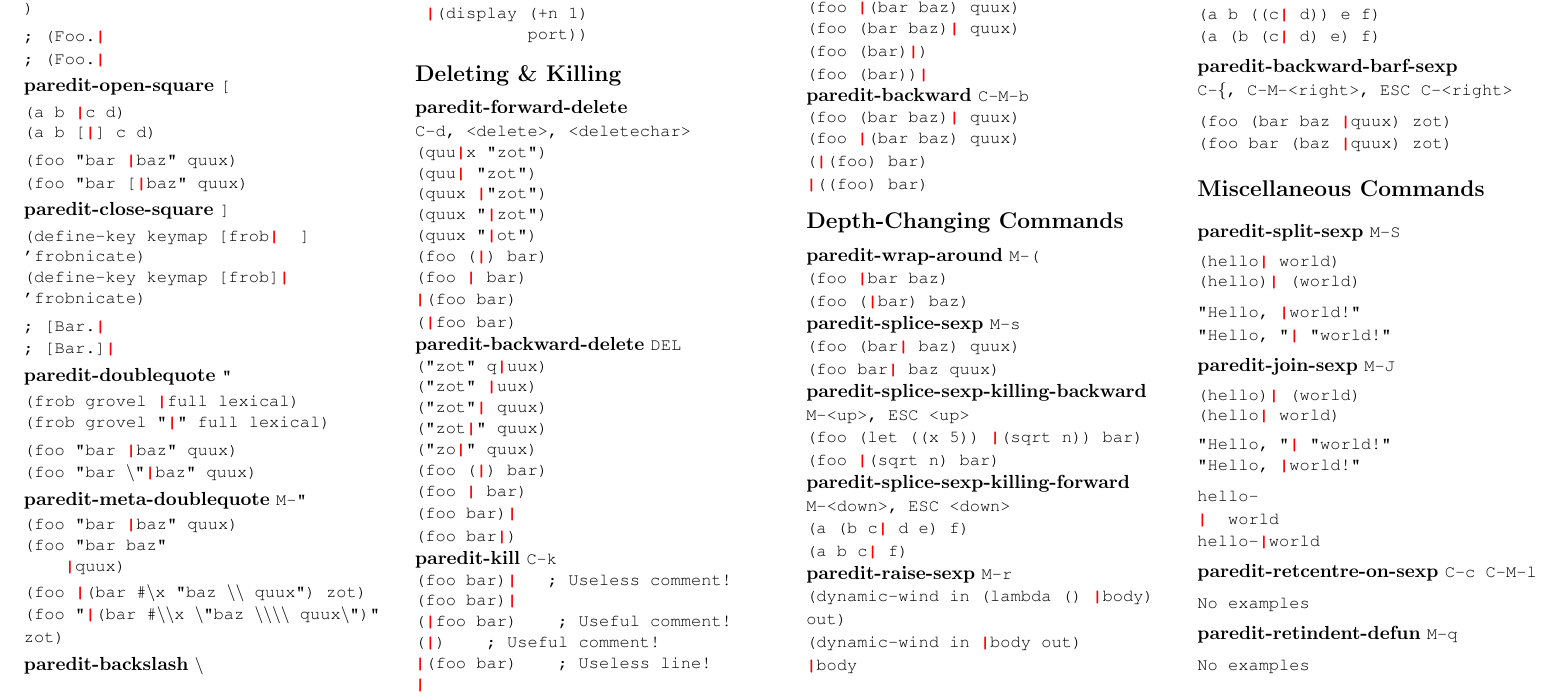
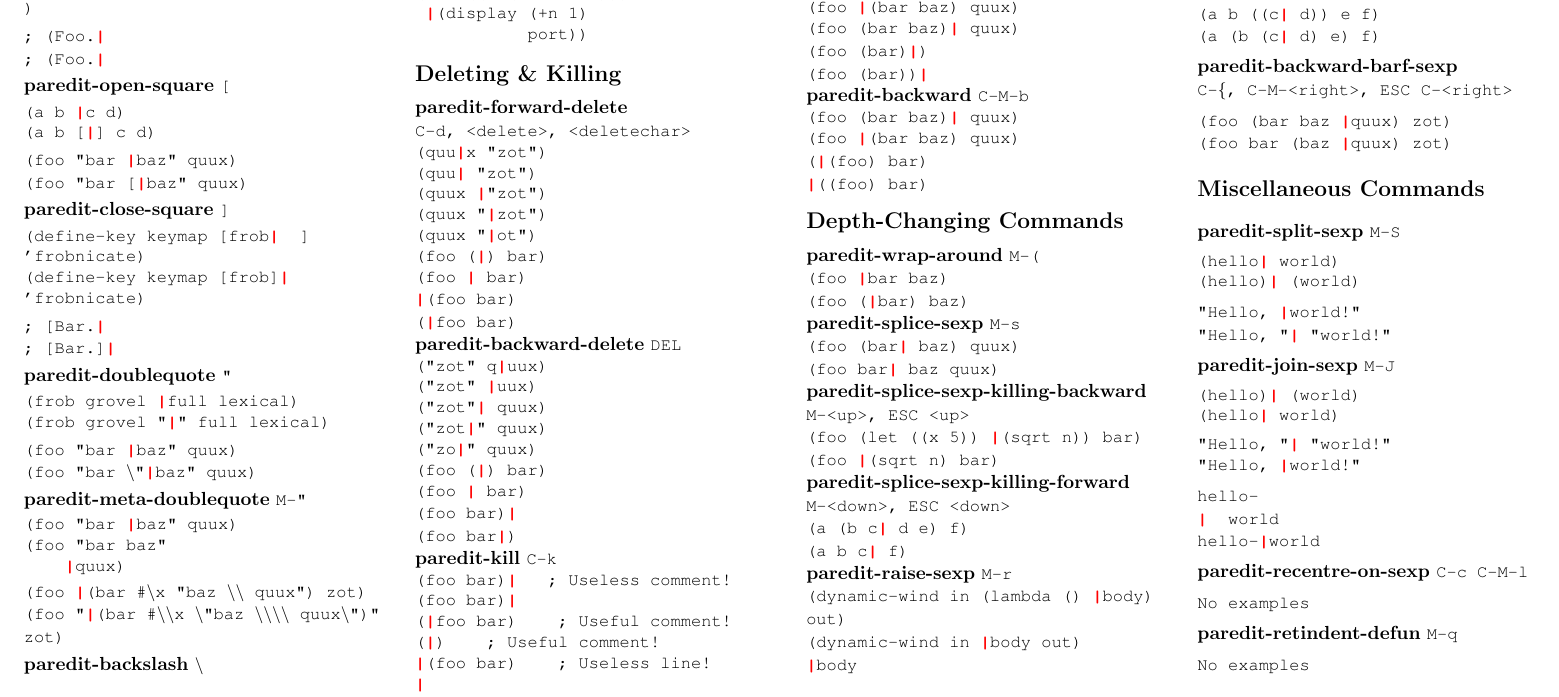
Before and after one commit to joelittlejohn/paredit-cheatsheet, a LaTeX document (paredit.tex): part of the page, cut so that both start at the same text. Compiled offline with pdfLaTeX.

Commit message:
fix typo

```diff
--- a/paredit.tex
+++ b/paredit.tex
@@ -363,7 +363,7 @@ hello-\\
 hello-\cursor world
 }
 
-\textbf{paredit-retcentre-on-sexp} \texttt{C-c C-M-l}
+\textbf{paredit-recentre-on-sexp} \texttt{C-c C-M-l}
 
 {\ttfamily
 No examples
```
